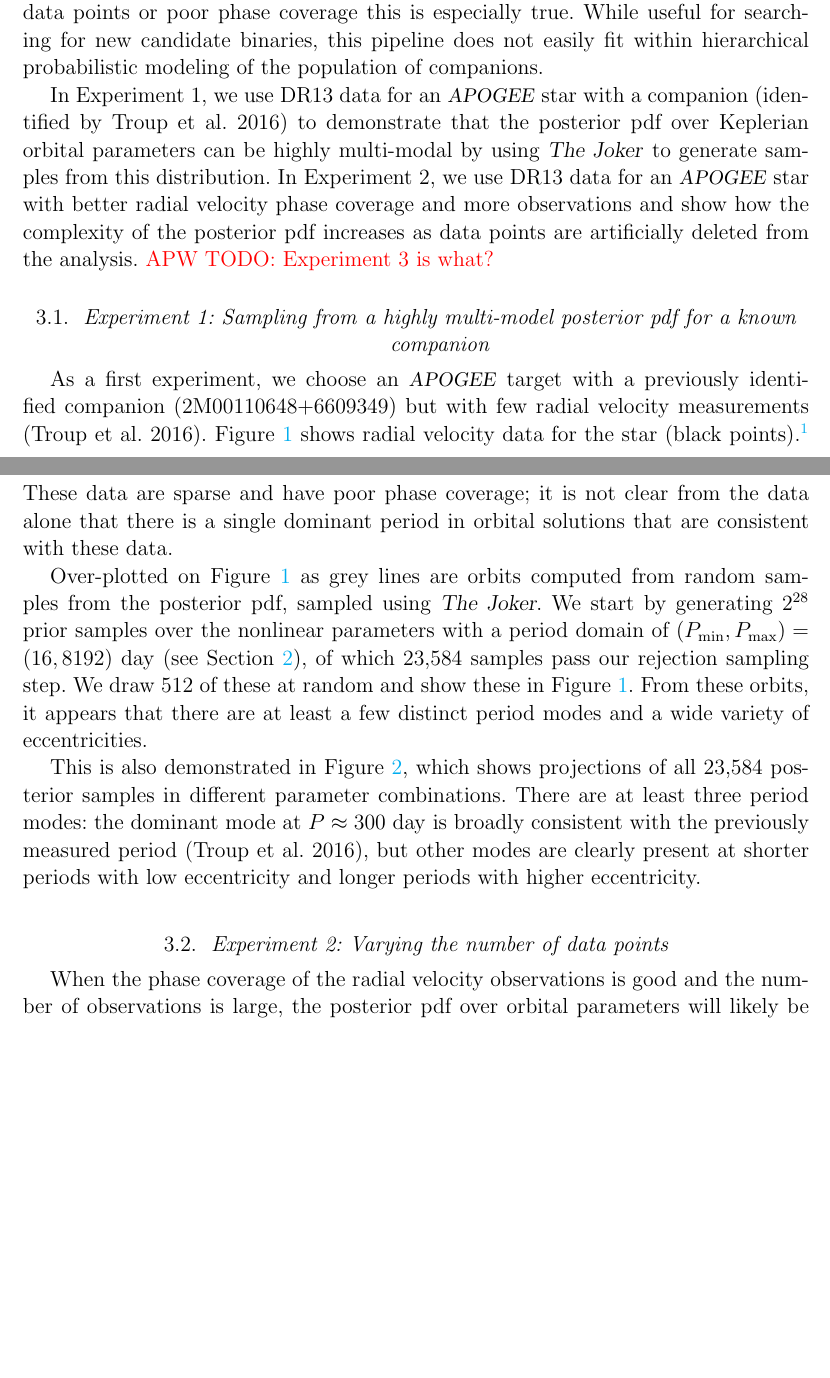
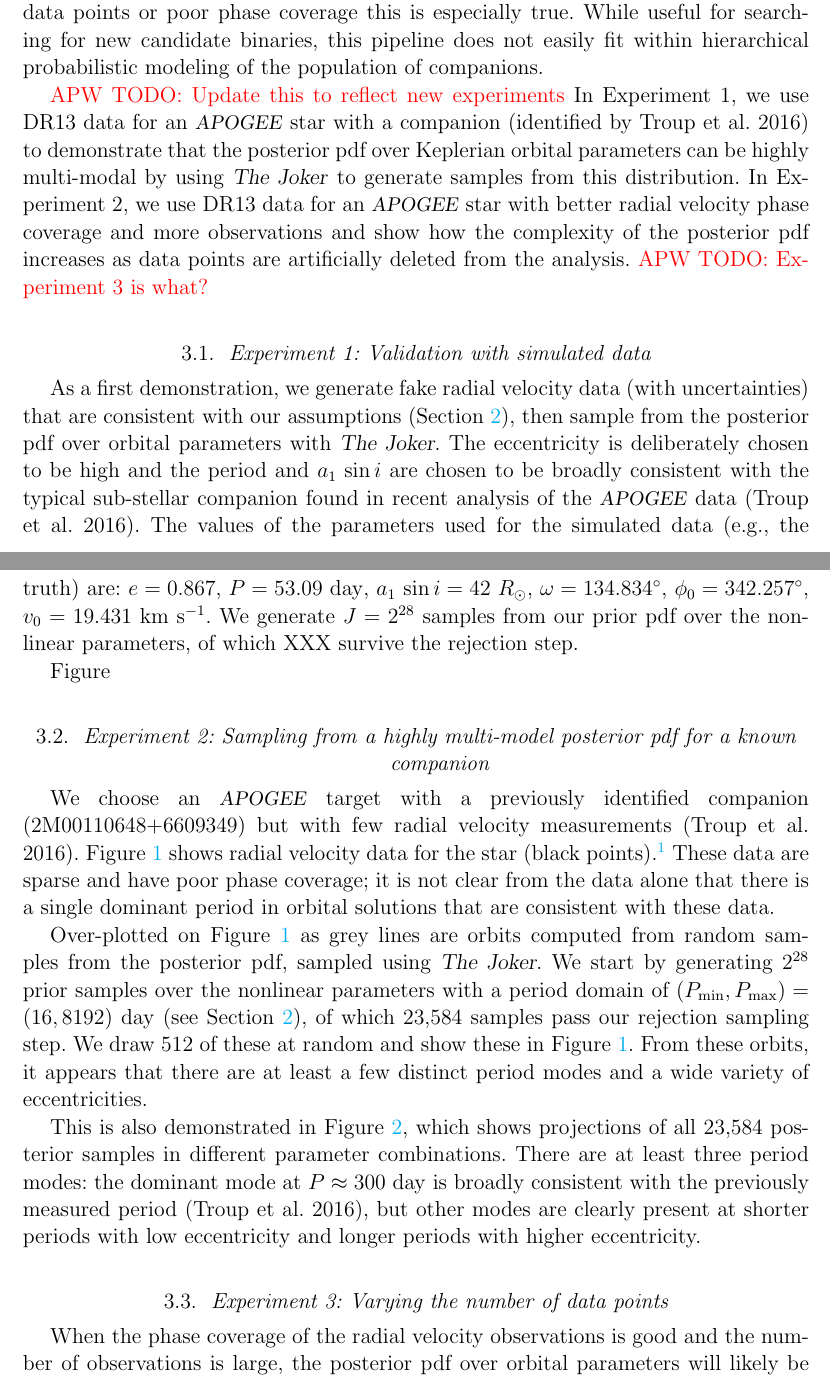
Before and after one commit to adrn/thejoker, a LaTeX paper (paper/sampler.tex): two parts of pages 7 and 8 of 17, joined at a grey line, cut so that both start at the same text, the shorter picture padded with empty space. Compiled offline with pdfLaTeX; a LaTeX package or settings file that is missing is left out.

Commit message:
figure rename and restructure experiments

```diff
--- a/paper/sampler.tex
+++ b/paper/sampler.tex
@@ -40,6 +40,7 @@
 \newcommand{\transpose}[1]{{#1}^{\mathsf{T}}}
 \newcommand{\inv}[1]{{#1}^{-1}}
 \newcommand{\msun}{\mathrm{M}_\odot}
+\newcommand{\kms}{\mathrm{km}~\mathrm{s}^{-1}}
 \newcommand{\bs}[1]{\boldsymbol{#1}}
 
 % TODO
@@ -432,6 +433,7 @@ While useful for searching for new candidate binaries, this pipeline does not
 easily fit within hierarchical probabilistic modeling of the population of
 companions.
 
+\todoapw{Update this to reflect new experiments}
 In Experiment 1, we use DR13 data for an \apogee\ star with a companion
 (identified by \citealt{Troup:2016}) to demonstrate that the posterior pdf over
 Keplerian orbital parameters can be highly multi-modal by using \samplername\
@@ -442,13 +444,30 @@ the posterior pdf increases as data points are artificially deleted from the
 analysis.
 \todoapw{Experiment 3 is what?}
 
-\subsection{Experiment 1: Sampling from a highly multi-model posterior pdf for
+\subsection{Experiment 1: Validation with simulated data}
+
+As a first demonstration, we generate fake radial velocity data (with
+uncertainties) that are consistent with our assumptions
+(\sectionname~\ref{sec:method}), then sample from the posterior pdf over orbital
+parameters with \samplername.
+The eccentricity is deliberately chosen to be high and the period and $\asini$
+are chosen to be broadly consistent with the typical sub-stellar companion found
+in recent analysis of the \apogee\ data (\citealt{Troup:2016}).
+The values of the parameters used for the simulated data (e.g., the truth) are:
+$e = 0.867$, $P = 53.09~{\rm day}$, $\asini = 42~R_\odot$, $\omega =
+134.834^\circ$, $\phi_0 = 342.257^\circ$, $v_0 = 19.431~\kms$.
+We generate $J=2^{28}$ samples from our prior pdf over the non-linear
+parameters, of which XXX survive the rejection step.
+
+Figure~\ref
+
+\subsection{Experiment 2: Sampling from a highly multi-model posterior pdf for
 a known companion}
 
-As a first experiment, we choose an \apogee\ target with a previously
+We choose an \apogee\ target with a previously
 identified companion (2M00110648+6609349) but with few radial velocity
 measurements (\citealt{Troup:2016}).
-\figname~\ref{fig:exp1-rv} shows radial velocity data for the star (black
+\figname~\ref{fig:exp2-rv} shows radial velocity data for the star (black
 points).\footnote{We don't plot the best-fit orbit from \citealt{Troup:2016}
 because the parameter values reported in their work do not produce Keplerian
 orbits that look like reasonable fits to the data.
@@ -457,17 +476,17 @@ These data are sparse and have poor phase coverage; it is not clear from the
 data alone that there is a single dominant period in orbital solutions that are
 consistent with these data.
 
-Over-plotted on \figname~\ref{fig:exp1-rv} as grey lines are orbits computed
+Over-plotted on \figname~\ref{fig:exp2-rv} as grey lines are orbits computed
 from random samples from the posterior pdf, sampled using \samplername.
 We start by generating $2^{28}$ prior samples over the nonlinear parameters with
 a period domain of $(P_{\rm min}, P_{\rm max}) = (16, 8192)~{\rm day}$ (see
 \sectionname~\ref{sec:method}), of which 23,584 samples pass our rejection sampling
 step.
-We draw 512 of these at random and show these in \figname~\ref{fig:exp1-rv}.
+We draw 512 of these at random and show these in \figname~\ref{fig:exp2-rv}.
 From these orbits, it appears that there are at least a few distinct period
 modes and a wide variety of eccentricities.
 
-This is also demonstrated in \figname~\ref{fig:exp1-corner}, which shows
+This is also demonstrated in \figname~\ref{fig:exp2-corner}, which shows
 projections of all 23,584 posterior samples in different parameter
 combinations.
 There are at least three period modes: the dominant mode at $P \approx 300~{\rm
@@ -499,6 +518,6 @@ range of eccentricities and periods.
 \end{figure*}
 
-\subsection{Experiment 2: Varying the number of data points}
+\subsection{Experiment 3: Varying the number of data points}
 
 When the phase coverage of the radial velocity observations is good and the
 number of observations is large, the posterior pdf over orbital parameters will
```
Also changed, not shown: paper/figures/exp2-corner.pdf (renamed from paper/figures/exp1-corner.pdf), paper/figures/exp2-rv-curves.pdf (renamed from paper/figures/exp1-rv-curves.pdf), paper/figures/exp3-corner-0.pdf (renamed from paper/figures/exp2-corner-0.pdf), paper/figures/exp3-corner-1.pdf (renamed from paper/figures/exp2-corner-1.pdf), paper/figures/exp3-rv-curves-0.pdf (renamed from paper/figures/exp2-rv-curves-0.pdf), paper/figures/exp3-rv-curves-1.pdf (renamed from paper/figures/exp2-rv-curves-1.pdf), paper/sampler.tex (44 more changed lines).
